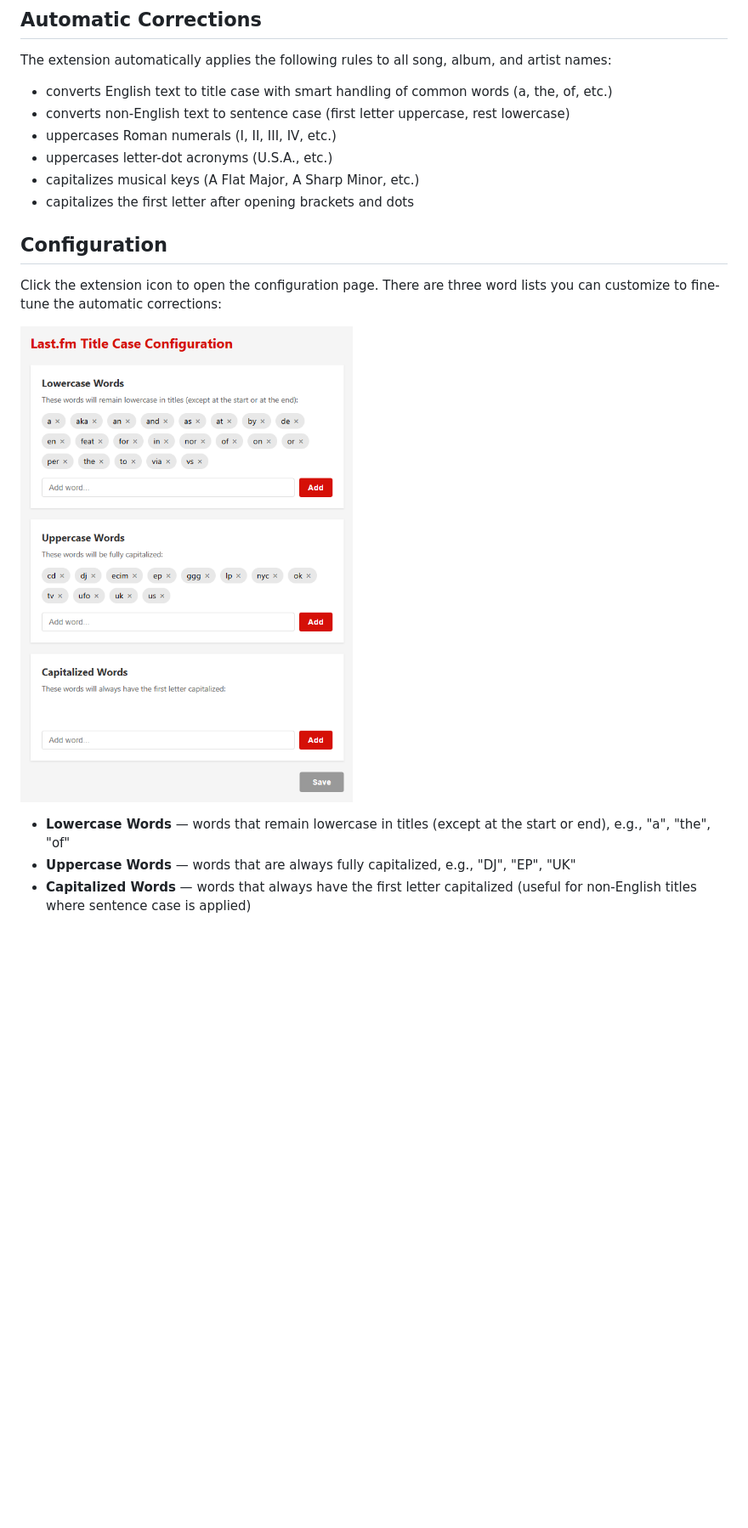
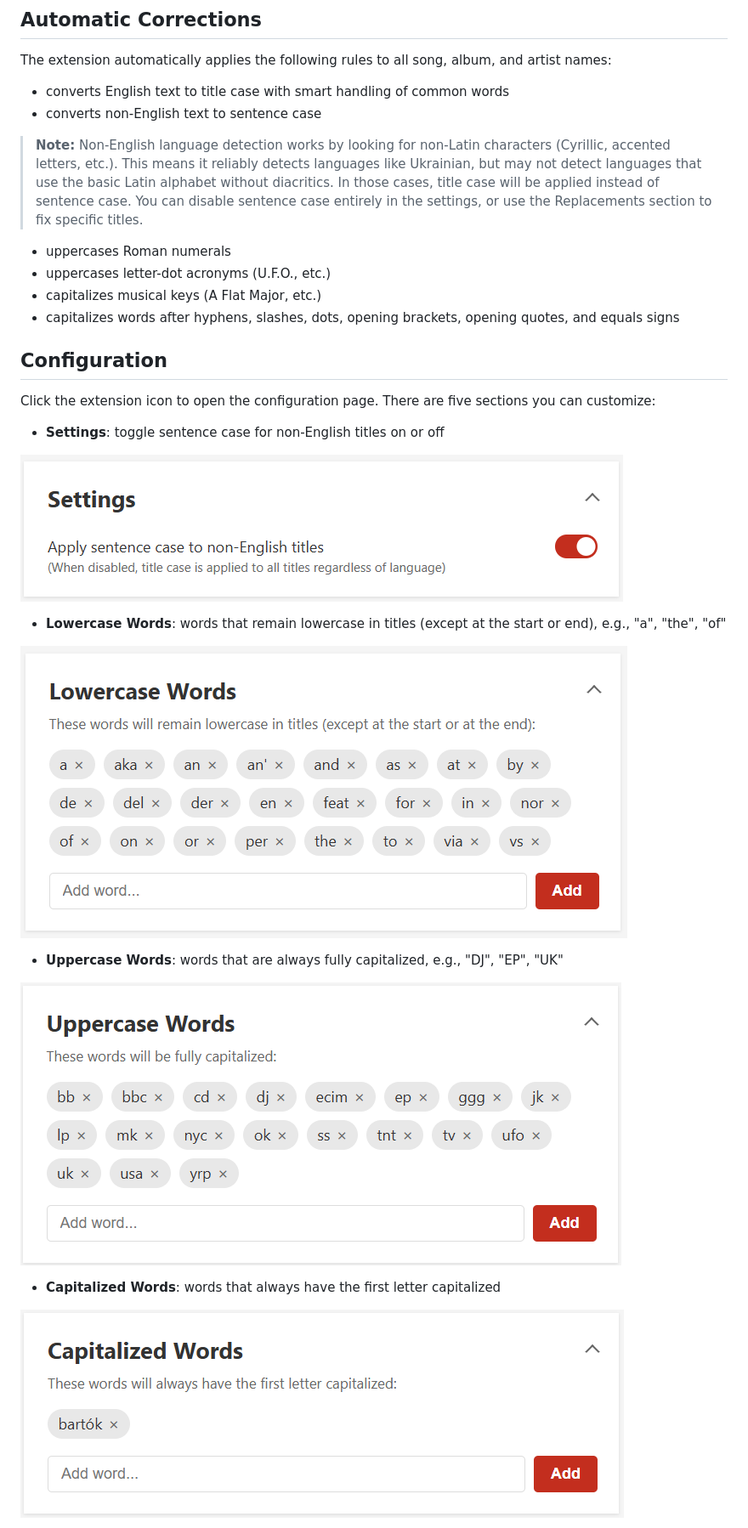
Before and after one commit to bohdanchumak/lastfm-titlecase, a Markdown page: README.md, the part around the change printed below. Shown: that part at 85% size. Drawn GitHub-style; pictures changed too: screenshots/capitalization.png (added), screenshots/config.png (deleted), screenshots/lowercase.png (added); blank space fills up the shorter version.

```diff
--- a/README.md
+++ b/README.md
@@ -14,19 +14,33 @@ The extension consists of two parts: automatic corrections that work out of the
 
 The extension automatically applies the following rules to all song, album, and artist names:
 
-- converts English text to title case with smart handling of common words (a, the, of, etc.)
-- converts non-English text to sentence case (first letter uppercase, rest lowercase)
-- uppercases Roman numerals (I, II, III, IV, etc.)
-- uppercases letter-dot acronyms (U.S.A., etc.)
-- capitalizes musical keys (A Flat Major, A Sharp Minor, etc.)
-- capitalizes the first letter after opening brackets and dots
+- converts English text to title case with smart handling of common words
+- converts non-English text to sentence case
+
+> **Note:** Non-English language detection works by looking for non-Latin characters (Cyrillic, accented letters, etc.). This means it reliably detects languages like Ukrainian, but may not detect languages that use the basic Latin alphabet without diacritics. In those cases, title case will be applied instead of sentence case. You can disable sentence case entirely in the settings, or use the Replacements section to fix specific titles.
+
+- uppercases Roman numerals
+- uppercases letter-dot acronyms (U.F.O., etc.)
+- capitalizes musical keys (A Flat Major, etc.)
+- capitalizes words after hyphens, slashes, dots, opening brackets, opening quotes, and equals signs
 
 ## Configuration
 
-Click the extension icon to open the configuration page. There are three word lists you can customize to fine-tune the automatic corrections:
+Click the extension icon to open the configuration page. There are five sections you can customize:
 
-![Configuration](screenshots/config.png)
+- **Settings**: toggle sentence case for non-English titles on or off
 
-- **Lowercase Words** — words that remain lowercase in titles (except at the start or end), e.g., "a", "the", "of"
-- **Uppercase Words** — words that are always fully capitalized, e.g., "DJ", "EP", "UK"
-- **Capitalized Words** — words that always have the first letter capitalized (useful for non-English titles where sentence case is applied)
+![Settings](screenshots/settings.png)
+
+- **Lowercase Words**: words that remain lowercase in titles (except at the start or end), e.g., "a", "the", "of"
+
+![Lowercase Words](screenshots/lowercase.png)
+
+- **Uppercase Words**: words that are always fully capitalized, e.g., "DJ", "EP", "UK"
+
+![Uppercase Words](screenshots/uppercase.png)
+
+- **Capitalized Words**: words that always have the first letter capitalized
+
+![Capitalized Words](screenshots/capitalization.png)
+
```
Also changed, not shown: other parts of README.md (+14 -5 lines), screenshots/replacements.png (added).
